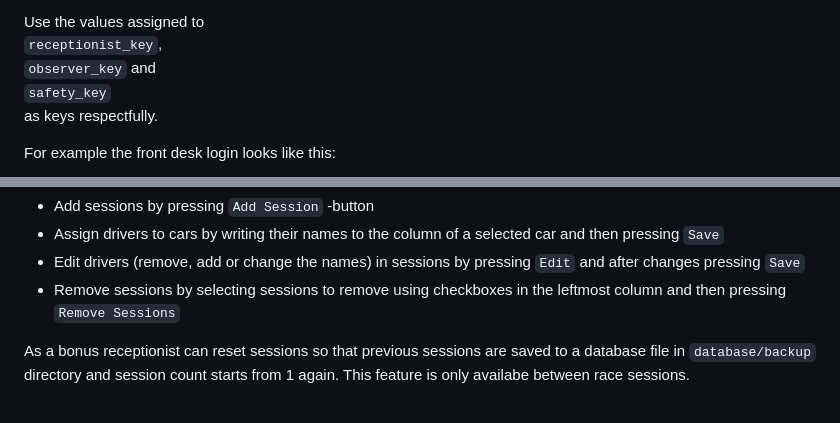
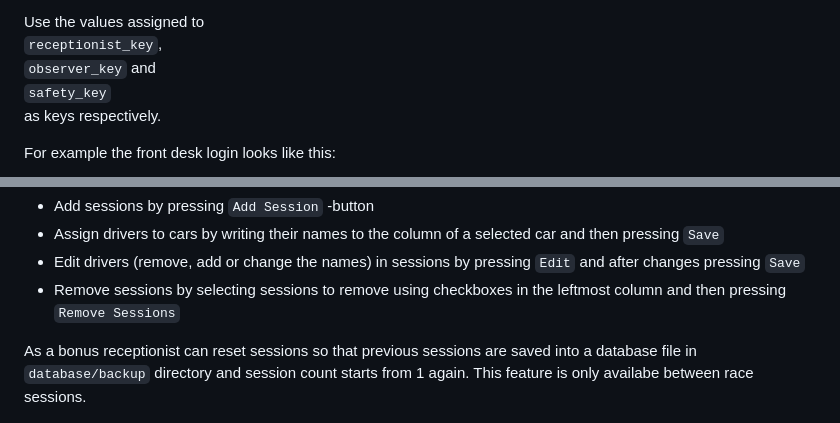
Before and after one commit to hyun-1324/racetrack, a Markdown page: README.md, 2 parts joined by grey strips. Rendered like a GitHub page.

Commit message:
Readme update 3

```diff
--- a/README.md
+++ b/README.md
@@ -86,7 +86,7 @@ Use the values assigned to
 `receptionist_key`,
 `observer_key` and
 `safety_key`
-as keys respectfully.
+as keys respectively.
 
 For example the front desk login looks like this:
 
@@ -105,7 +105,7 @@ Receptionist is able to:
 - Edit drivers (remove, add or change the names) in sessions by pressing `Edit` and after changes pressing `Save`
 - Remove sessions by selecting sessions to remove using checkboxes in the leftmost column and then pressing `Remove Sessions`
 
-As a bonus receptionist can reset sessions so that previous sessions are saved to a database file in `database/backup` directory and session count starts from 1 again. This feature is only availabe between race sessions.
+As a bonus receptionist can reset sessions so that previous sessions are saved into a database file in `database/backup` directory and session count starts from 1 again. This feature is only availabe between race sessions.
 
 ![alt text](readme-images/image8.png)
 
```
